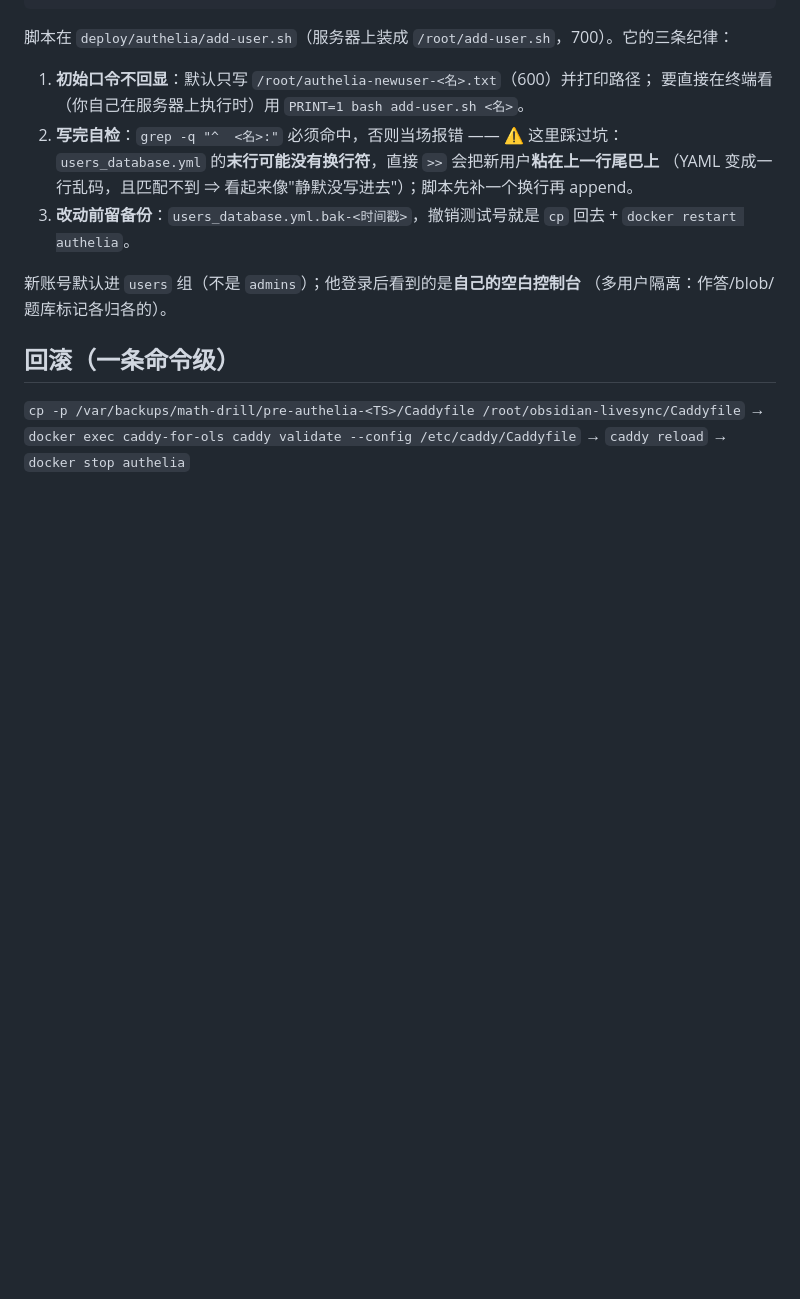
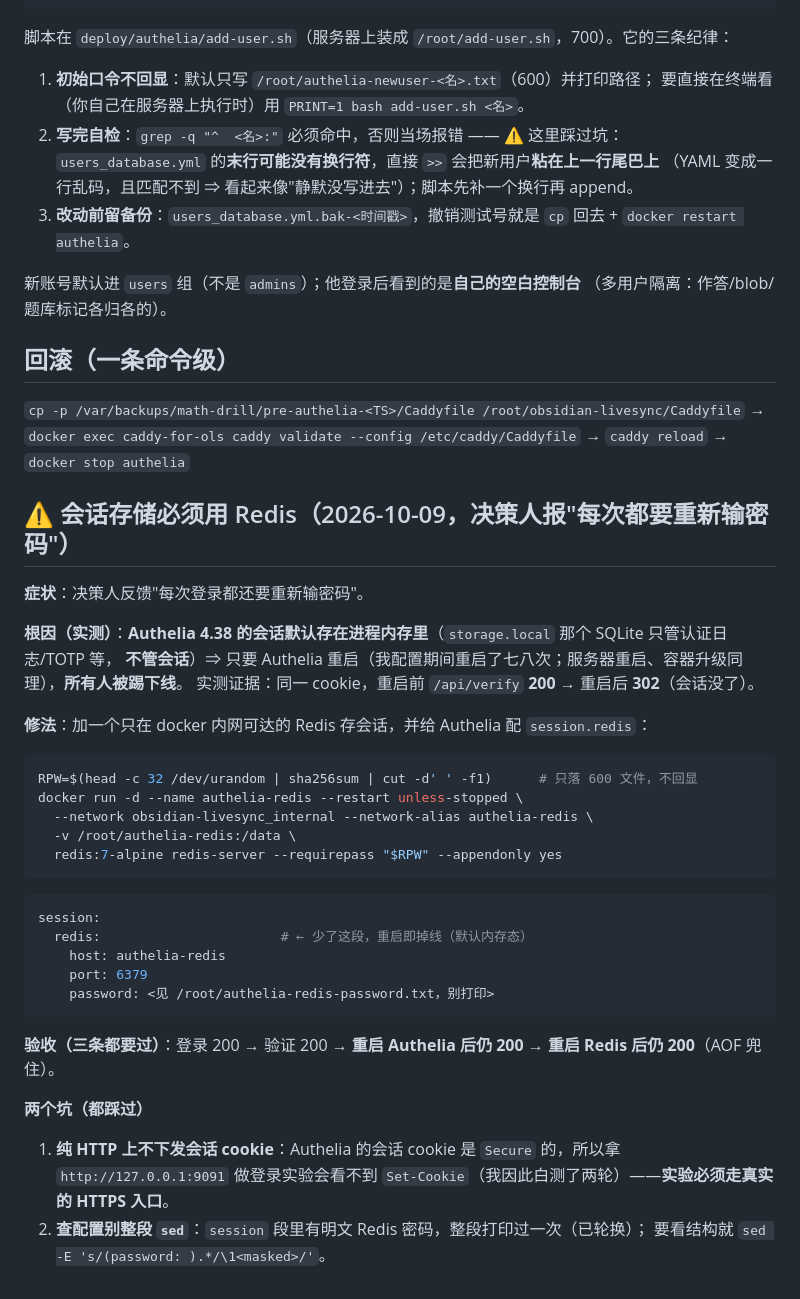
Before and after one commit to zhushenghui123/math-drill, a Markdown page: deploy/authelia/README.md, the part around the change. Drawn GitHub-style; blank space fills up the shorter version.

Commit message:
deploy/authelia：会话存储改用 Redis（修"每次都要重新输密码"）
**根因**：Authelia 4.38 的会话**默认存在进程内存**（`storage.local` 的 SQLite 只管认证日志/TOTP 等），
所以 Authelia 一重启（配置期间我重启了七八次；服务器重启同理）**所有人被踢下线**。
实测证据：同一 cookie，重启前 `/api/verify` **200** → 重启后 **302**。
（cookie 本身没问题：`domain=zhu2006.xyz` 覆盖两个子域、`expires` 一个月、HttpOnly/Secure/SameSite=Lax。）

**修法**：新增只在 docker 内网可达的 `authelia-redis`（密码落 600 文件、`--appendonly yes`）+
配置加 `session.redis`。**验收四条全过**：登录 200 → 验证 200 → 重启 Authelia 仍 **200** → 重启 Redis 仍 **200**。

**同批登记两个坑**：① Authelia 的会话 cookie 是 `Secure` ⇒ **纯 HTTP 上不下发**，拿 `127.0.0.1:9091`
做登录实验会误判"没登录"（必须走真实 HTTPS 入口）；② `session` 段含明文 Redis 密码 ⇒
查配置要掩码（我整段打印过一次，**密码已轮换**）。

````diff
--- a/deploy/authelia/README.md
+++ b/deploy/authelia/README.md
@@ -67,3 +67,36 @@ ssh -t root@<server> /root/set-authelia-password.sh
 `cp -p /var/backups/math-drill/pre-authelia-<TS>/Caddyfile /root/obsidian-livesync/Caddyfile`
 → `docker exec caddy-for-ols caddy validate --config /etc/caddy/Caddyfile`
 → `caddy reload` → `docker stop authelia`
+## ⚠️ 会话存储必须用 Redis（2026-10-09，决策人报"每次都要重新输密码"）
+
+**症状**：决策人反馈"每次登录都还要重新输密码"。
+
+**根因（实测）**：**Authelia 4.38 的会话默认存在进程内存里**（`storage.local` 那个 SQLite 只管认证日志/TOTP 等，
+**不管会话**）⇒ 只要 Authelia 重启（我配置期间重启了七八次；服务器重启、容器升级同理），**所有人被踢下线**。
+实测证据：同一 cookie，重启前 `/api/verify` **200** → 重启后 **302**（会话没了）。
+
+**修法**：加一个只在 docker 内网可达的 Redis 存会话，并给 Authelia 配 `session.redis`：
+
+```bash
+RPW=$(head -c 32 /dev/urandom | sha256sum | cut -d' ' -f1)      # 只落 600 文件，不回显
+docker run -d --name authelia-redis --restart unless-stopped \
+  --network obsidian-livesync_internal --network-alias authelia-redis \
+  -v /root/authelia-redis:/data \
+  redis:7-alpine redis-server --requirepass "$RPW" --appendonly yes
+```
+
+```yaml
+session:
+  redis:                       # ← 少了这段，重启即掉线（默认内存态）
+    host: authelia-redis
+    port: 6379
+    password: <见 /root/authelia-redis-password.txt，别打印>
+```
+
+**验收（三条都要过）**：登录 200 → 验证 200 → **重启 Authelia 后仍 200** → **重启 Redis 后仍 200**（AOF 兜住）。
+
+**两个坑（都踩过）**
+1. **纯 HTTP 上不下发会话 cookie**：Authelia 的会话 cookie 是 `Secure` 的，所以拿 `http://127.0.0.1:9091`
+   做登录实验会看不到 `Set-Cookie`（我因此白测了两轮）——**实验必须走真实的 HTTPS 入口**。
+2. **查配置别整段 `sed`**：`session` 段里有明文 Redis 密码，整段打印过一次（已轮换）；
+   要看结构就 `sed -E 's/(password: ).*/\1<masked>/'`。
````
